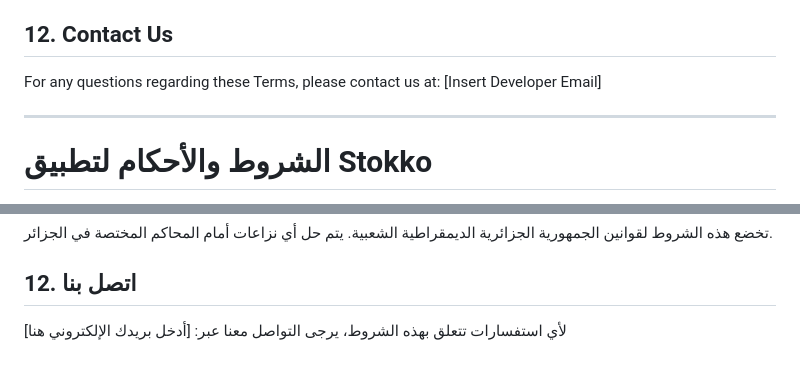
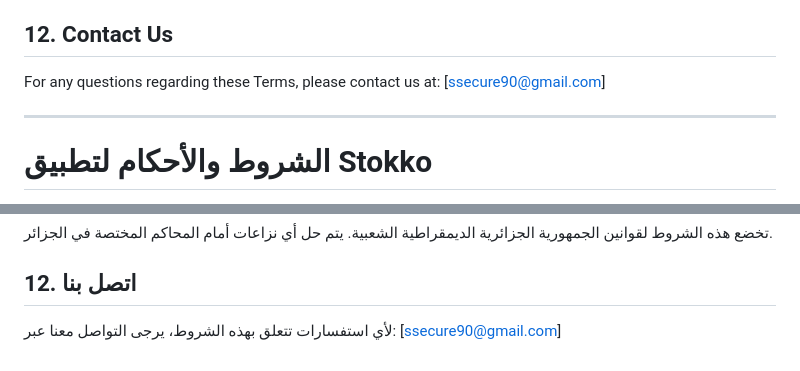
Before and after one commit to NexisCodeLabs/stokko-privacy, a Markdown page: terms-of-service.md, 2 parts joined by grey strips. GitHub-like rendering.

```diff
--- a/terms-of-service.md
+++ b/terms-of-service.md
@@ -69,7 +69,7 @@ We may update these Terms at any time. Continued use of the App after changes co
 These Terms are governed by the laws of Algeria. Any disputes shall be resolved in the competent courts of Algeria.
 
 ## 12. Contact Us
-For any questions regarding these Terms, please contact us at: [Insert Developer Email]
+For any questions regarding these Terms, please contact us at: [ssecure90@gmail.com]
 
 ---
 
@@ -144,4 +144,4 @@ Stokko هو تطبيق لإدارة نقاط البيع (POS) والمخزون،
 تخضع هذه الشروط لقوانين الجمهورية الجزائرية الديمقراطية الشعبية. يتم حل أي نزاعات أمام المحاكم المختصة في الجزائر.
 
 ## 12. اتصل بنا
-لأي استفسارات تتعلق بهذه الشروط، يرجى التواصل معنا عبر: [أدخل بريدك الإلكتروني هنا]
+لأي استفسارات تتعلق بهذه الشروط، يرجى التواصل معنا عبر: [ssecure90@gmail.com]
```
